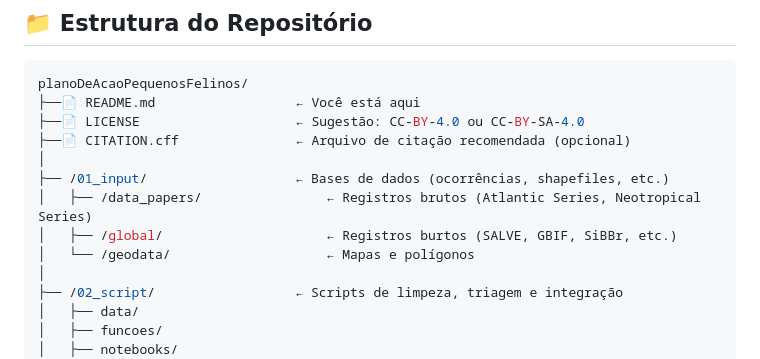
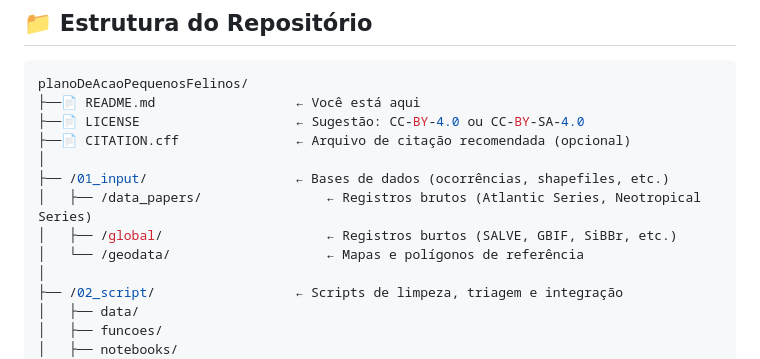
Before and after one commit to pardalismitis/planoDeAcaoPequenosFelinos, a Markdown page: README.md, the part around the change. GitHub-like rendering.

Commit message:
Ajuste de estrutura.

```diff
--- a/README.md
+++ b/README.md
@@ -29,7 +29,7 @@ planoDeAcaoPequenosFelinos/
 ├── /01_input/                   ← Bases de dados (ocorrências, shapefiles, etc.)
 │   ├── /data_papers/                ← Registros brutos (Atlantic Series, Neotropical Series)
 │   ├── /global/                     ← Registros burtos (SALVE, GBIF, SiBBr, etc.)
-│   └── /geodata/                    ← Mapas e polígonos
+│   └── /geodata/                    ← Mapas e polígonos de referência
 │
 ├── /02_script/                  ← Scripts de limpeza, triagem e integração
 │   ├── data/
```
